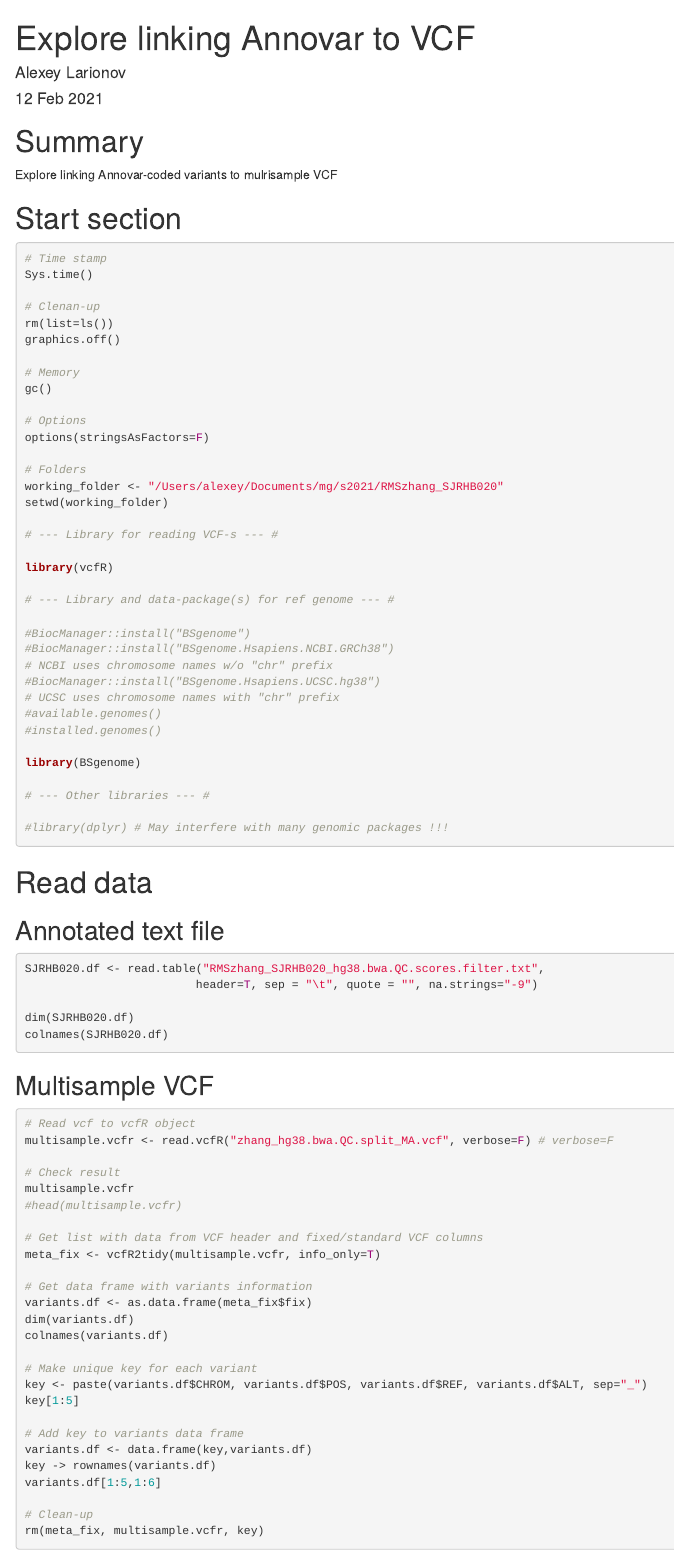
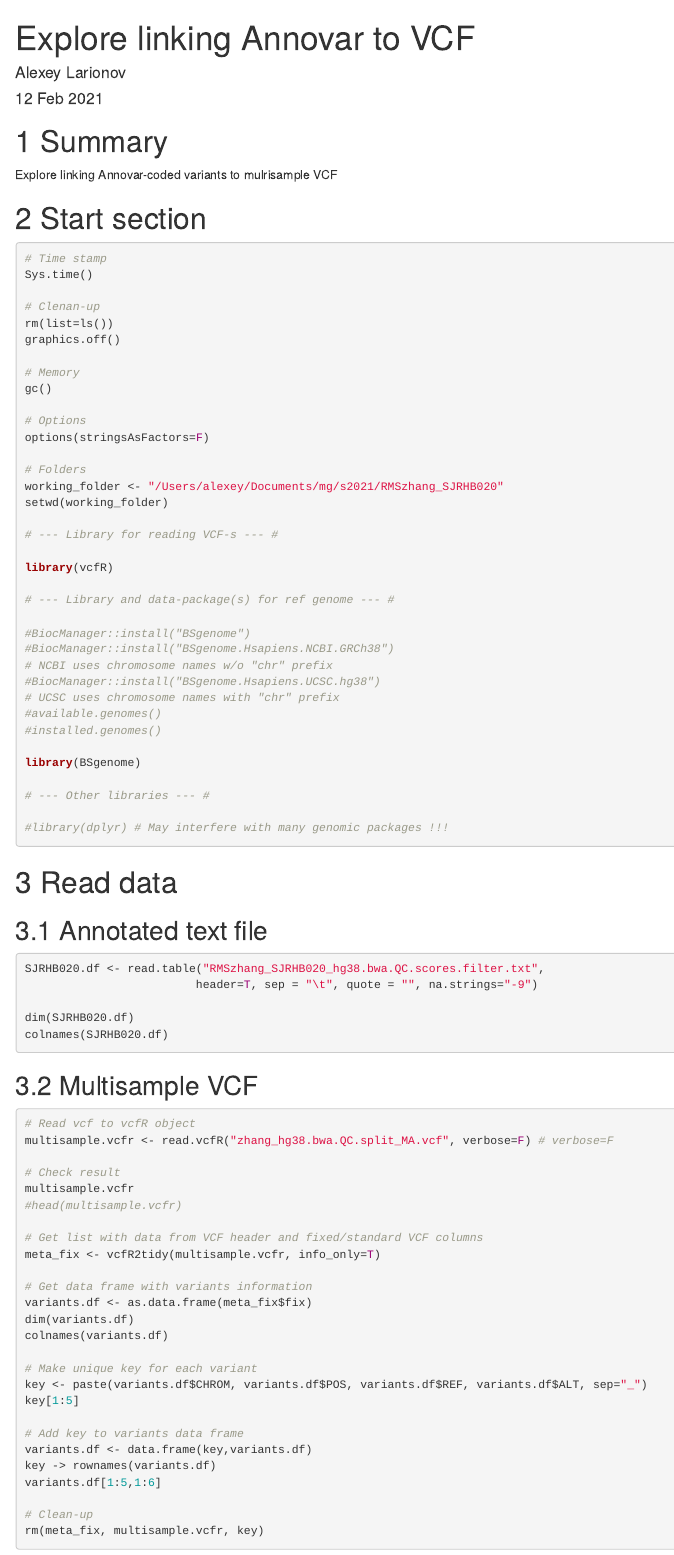
Before and after one commit to alexey-larionov/rms_2021, an R Markdown document (s04_linking_Annovar_to_VCF.Rmd): the page in a window 1100 px wide, from its top. Rendered offline with R 4.5, knitr and Pandoc, with nearby package versions; the code chunks are not run, so their results and figures are left out; menus at the side of the page are left out.

Commit message:
Test rendering TOC

```diff
--- a/s04_linking_Annovar_to_VCF.Rmd
+++ b/s04_linking_Annovar_to_VCF.Rmd
@@ -5,7 +5,10 @@ date: "12 Feb 2021"
 output:
   html_document:
     toc: true
-    toc_float: true
+    number_sections: true
+    toc_float:
+      collapsed: false
+      smooth_scroll: false
 editor_options:
   chunk_output_type: console
 ---
```
Also changed, not shown: s04_linking_Annovar_to_VCF.html.
